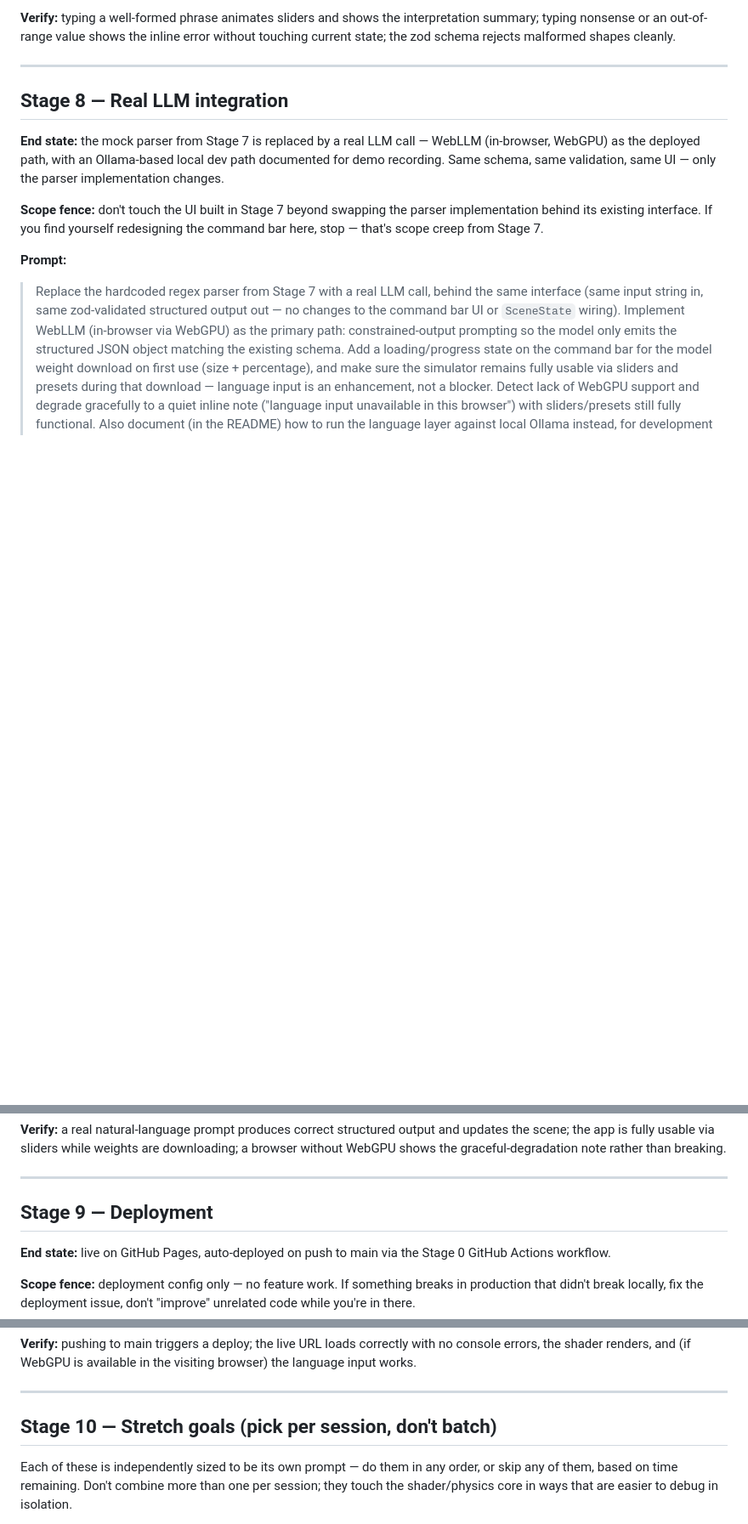
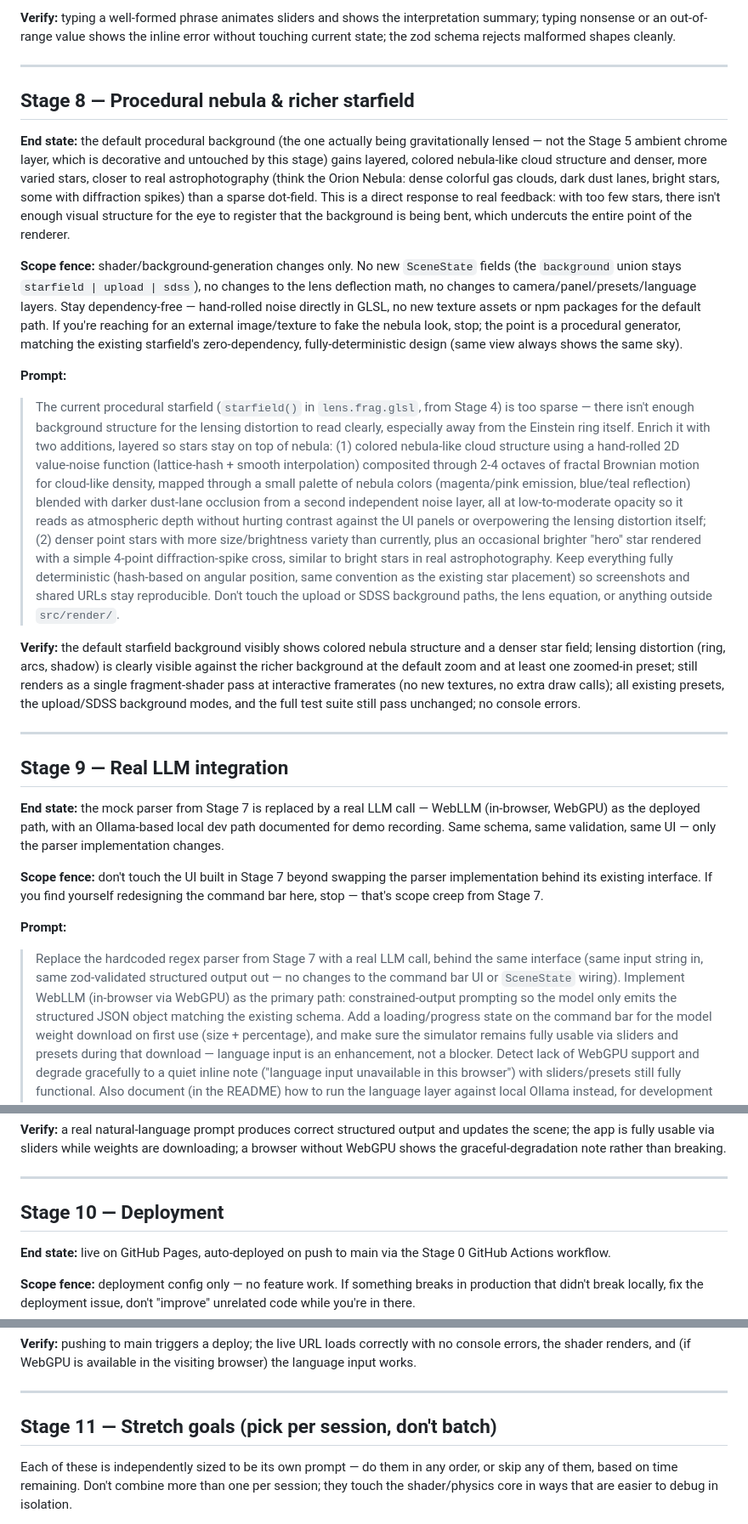
Before and after one commit to mavericksxx/gravitational-lensing-sim, a Markdown page: implementation-plan.md, 3 parts joined by grey strips. Shown at 85% size. GitHub-like rendering; blank space fills up the shorter version.

Commit message:
Add procedural nebula & richer starfield as new Stage 8
User feedback: the lensed background is too sparse (a simple dot
starfield) to clearly show the lensing distortion — there isn't
enough visual structure for the eye to register that the background
is being bent. Reference: real astrophotography (Orion Nebula) with
dense colored gas clouds, dust lanes, and varied stars.

Inserts a new Stage 8 in the implementation plan — enrich the
existing procedural starfield shader (Stage 4) with hand-rolled FBM
noise for colored nebula-like cloud structure plus denser, more
varied stars, entirely procedural/dependency-free to match the
existing generator's design. Positioned right after the language
mock (Stage 7, done) since it's the next stage to implement; old
Stage 8-10 (real LLM, deploy, stretch) shift to 9-11 with cross-
references updated accordingly.

Also updates the Rendering layer and Suggested build order sections
of the main spec to reflect the same change.

Co-Authored-By: Claude Sonnet 5 <noreply@anthropic.com>

```diff
--- a/implementation-plan.md
+++ b/implementation-plan.md
@@ -118,7 +118,20 @@ Each stage entry has: what exists at the end, what NOT to build yet (scope fence
 
 ---
 
-## Stage 8 — Real LLM integration
+## Stage 8 — Procedural nebula & richer starfield
+
+**End state:** the default procedural background (the one actually being gravitationally lensed — not the Stage 5 ambient chrome layer, which is decorative and untouched by this stage) gains layered, colored nebula-like cloud structure and denser, more varied stars, closer to real astrophotography (think the Orion Nebula: dense colorful gas clouds, dark dust lanes, bright stars, some with diffraction spikes) than a sparse dot-field. This is a direct response to real feedback: with too few stars, there isn't enough visual structure for the eye to register that the background is being bent, which undercuts the entire point of the renderer.
+
+**Scope fence:** shader/background-generation changes only. No new `SceneState` fields (the `background` union stays `starfield | upload | sdss`), no changes to the lens deflection math, no changes to camera/panel/presets/language layers. Stay dependency-free — hand-rolled noise directly in GLSL, no new texture assets or npm packages for the default path. If you're reaching for an external image/texture to fake the nebula look, stop; the point is a procedural generator, matching the existing starfield's zero-dependency, fully-deterministic design (same view always shows the same sky).
+
+**Prompt:**
+> The current procedural starfield (`starfield()` in `lens.frag.glsl`, from Stage 4) is too sparse — there isn't enough background structure for the lensing distortion to read clearly, especially away from the Einstein ring itself. Enrich it with two additions, layered so stars stay on top of nebula: (1) colored nebula-like cloud structure using a hand-rolled 2D value-noise function (lattice-hash + smooth interpolation) composited through 2-4 octaves of fractal Brownian motion for cloud-like density, mapped through a small palette of nebula colors (magenta/pink emission, blue/teal reflection) blended with darker dust-lane occlusion from a second independent noise layer, all at low-to-moderate opacity so it reads as atmospheric depth without hurting contrast against the UI panels or overpowering the lensing distortion itself; (2) denser point stars with more size/brightness variety than currently, plus an occasional brighter "hero" star rendered with a simple 4-point diffraction-spike cross, similar to bright stars in real astrophotography. Keep everything fully deterministic (hash-based on angular position, same convention as the existing star placement) so screenshots and shared URLs stay reproducible. Don't touch the upload or SDSS background paths, the lens equation, or anything outside `src/render/`.
+
+**Verify:** the default starfield background visibly shows colored nebula structure and a denser star field; lensing distortion (ring, arcs, shadow) is clearly visible against the richer background at the default zoom and at least one zoomed-in preset; still renders as a single fragment-shader pass at interactive framerates (no new textures, no extra draw calls); all existing presets, the upload/SDSS background modes, and the full test suite still pass unchanged; no console errors.
+
+---
+
+## Stage 9 — Real LLM integration
 
 **End state:** the mock parser from Stage 7 is replaced by a real LLM call — WebLLM (in-browser, WebGPU) as the deployed path, with an Ollama-based local dev path documented for demo recording. Same schema, same validation, same UI — only the parser implementation changes.
 
@@ -131,7 +144,7 @@ Each stage entry has: what exists at the end, what NOT to build yet (scope fence
 
 ---
 
-## Stage 9 — Deployment
+## Stage 10 — Deployment
 
 **End state:** live on GitHub Pages, auto-deployed on push to main via the Stage 0 GitHub Actions workflow.
 
@@ -144,7 +157,7 @@ Each stage entry has: what exists at the end, what NOT to build yet (scope fence
 
 ---
 
-## Stage 10 — Stretch goals (pick per session, don't batch)
+## Stage 11 — Stretch goals (pick per session, don't batch)
 
 Each of these is independently sized to be its own prompt — do them in any order, or skip any of them, based on time remaining. Don't combine more than one per session; they touch the shader/physics core in ways that are easier to debug in isolation.
 
```
Also changed, not shown: gravitational-lensing-simulator-writeup.md (+4 -2 lines).
